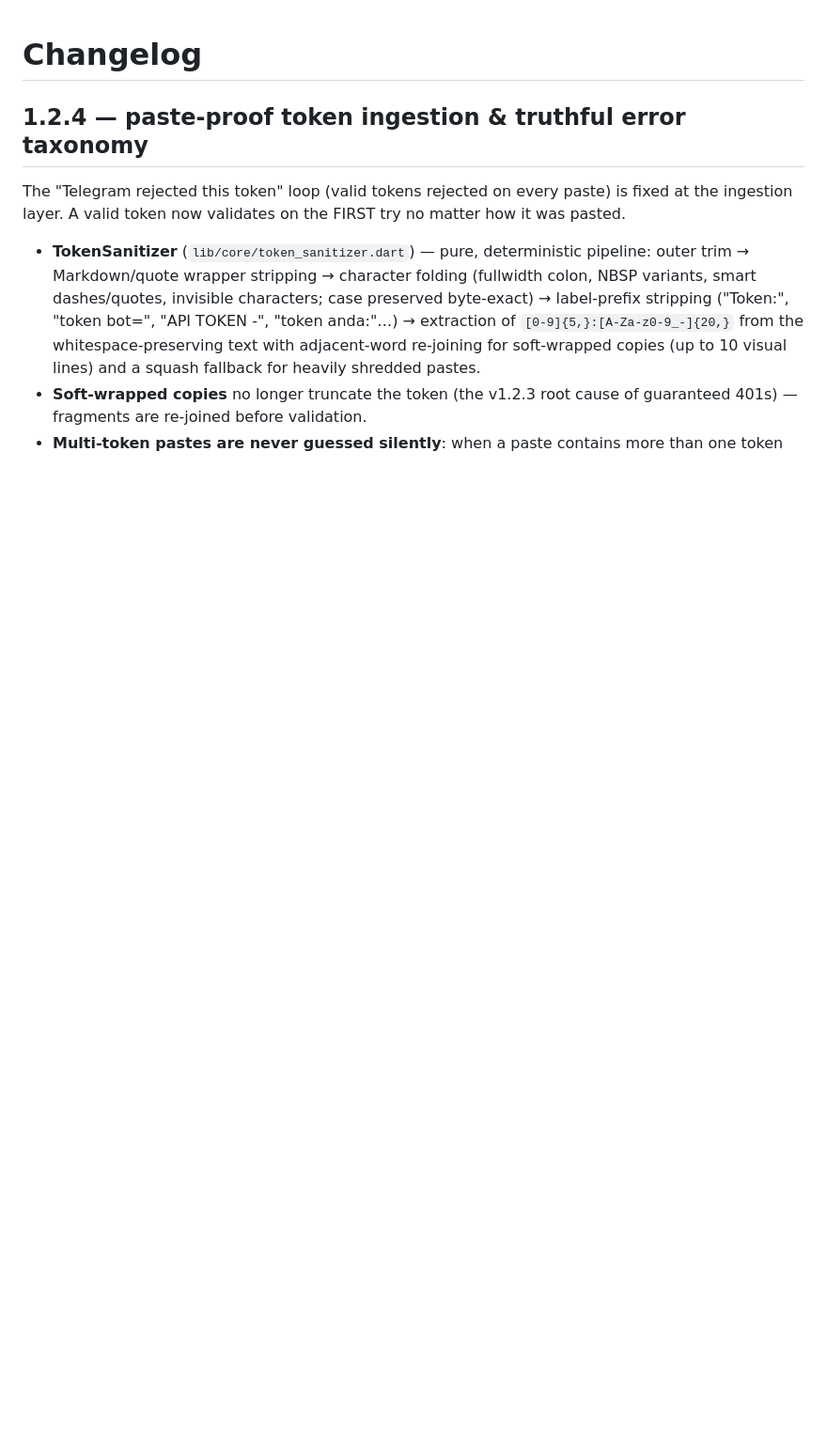
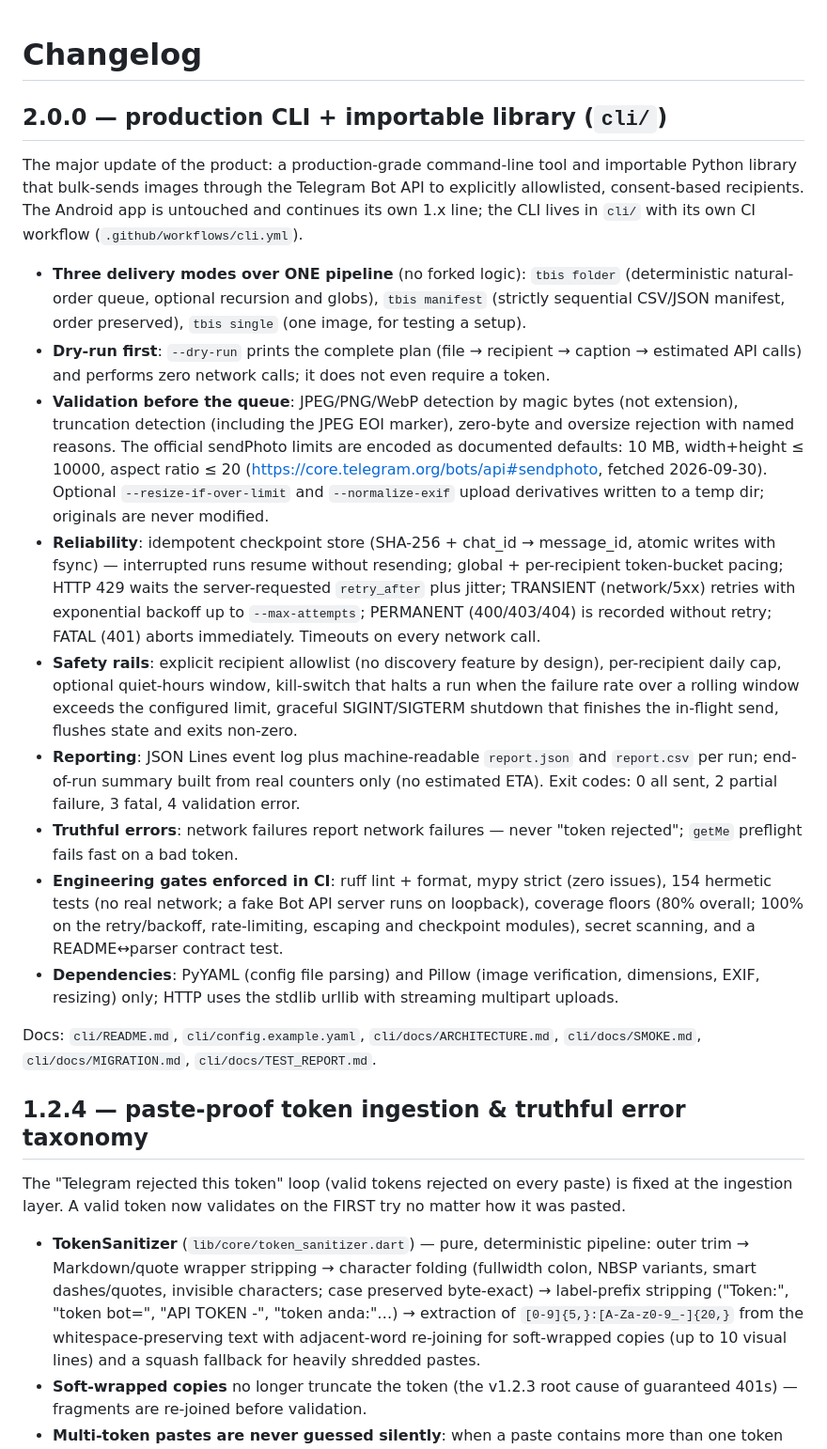
Before and after one commit to tukiza7-debug/telegram-bulk-sender, a Markdown page: CHANGELOG.md, the part around the change. Shown at 94% size. Rendered like a GitHub page; blank space fills up the shorter version.

```diff
--- a/CHANGELOG.md
+++ b/CHANGELOG.md
@@ -1,4 +1,57 @@
 # Changelog
+
+## 2.0.0 — production CLI + importable library (`cli/`)
+
+The major update of the product: a production-grade command-line tool and
+importable Python library that bulk-sends images through the Telegram Bot
+API to explicitly allowlisted, consent-based recipients. The Android app is
+untouched and continues its own 1.x line; the CLI lives in `cli/` with its
+own CI workflow (`.github/workflows/cli.yml`).
+
+- **Three delivery modes over ONE pipeline** (no forked logic):
+  `tbis folder` (deterministic natural-order queue, optional recursion and
+  globs), `tbis manifest` (strictly sequential CSV/JSON manifest, order
+  preserved), `tbis single` (one image, for testing a setup).
+- **Dry-run first**: `--dry-run` prints the complete plan (file → recipient
+  → caption → estimated API calls) and performs zero network calls; it does
+  not even require a token.
+- **Validation before the queue**: JPEG/PNG/WebP detection by magic bytes
+  (not extension), truncation detection (including the JPEG EOI marker),
+  zero-byte and oversize rejection with named reasons. The official
+  sendPhoto limits are encoded as documented defaults: 10 MB,
+  width+height ≤ 10000, aspect ratio ≤ 20
+  (https://core.telegram.org/bots/api#sendphoto, fetched 2026-09-30).
+  Optional `--resize-if-over-limit` and `--normalize-exif` upload
+  derivatives written to a temp dir; originals are never modified.
+- **Reliability**: idempotent checkpoint store (SHA-256 + chat_id →
+  message_id, atomic writes with fsync) — interrupted runs resume without
+  resending; global + per-recipient token-bucket pacing; HTTP 429 waits the
+  server-requested `retry_after` plus jitter; TRANSIENT (network/5xx)
+  retries with exponential backoff up to `--max-attempts`; PERMANENT
+  (400/403/404) is recorded without retry; FATAL (401) aborts immediately.
+  Timeouts on every network call.
+- **Safety rails**: explicit recipient allowlist (no discovery feature by
+  design), per-recipient daily cap, optional quiet-hours window,
+  kill-switch that halts a run when the failure rate over a rolling window
+  exceeds the configured limit, graceful SIGINT/SIGTERM shutdown that
+  finishes the in-flight send, flushes state and exits non-zero.
+- **Reporting**: JSON Lines event log plus machine-readable `report.json`
+  and `report.csv` per run; end-of-run summary built from real counters
+  only (no estimated ETA). Exit codes: 0 all sent, 2 partial failure,
+  3 fatal, 4 validation error.
+- **Truthful errors**: network failures report network failures — never
+  "token rejected"; `getMe` preflight fails fast on a bad token.
+- **Engineering gates enforced in CI**: ruff lint + format, mypy strict
+  (zero issues), 154 hermetic tests (no real network; a fake Bot API server
+  runs on loopback), coverage floors (80% overall; 100% on the
+  retry/backoff, rate-limiting, escaping and checkpoint modules), secret
+  scanning, and a README↔parser contract test.
+- **Dependencies**: PyYAML (config file parsing) and Pillow (image
+  verification, dimensions, EXIF, resizing) only; HTTP uses the stdlib
+  urllib with streaming multipart uploads.
+
+Docs: `cli/README.md`, `cli/config.example.yaml`, `cli/docs/ARCHITECTURE.md`,
+`cli/docs/SMOKE.md`, `cli/docs/MIGRATION.md`, `cli/docs/TEST_REPORT.md`.
 
 ## 1.2.4 — paste-proof token ingestion & truthful error taxonomy
 
```
Also changed, not shown: README.md (+30 -0 lines).
